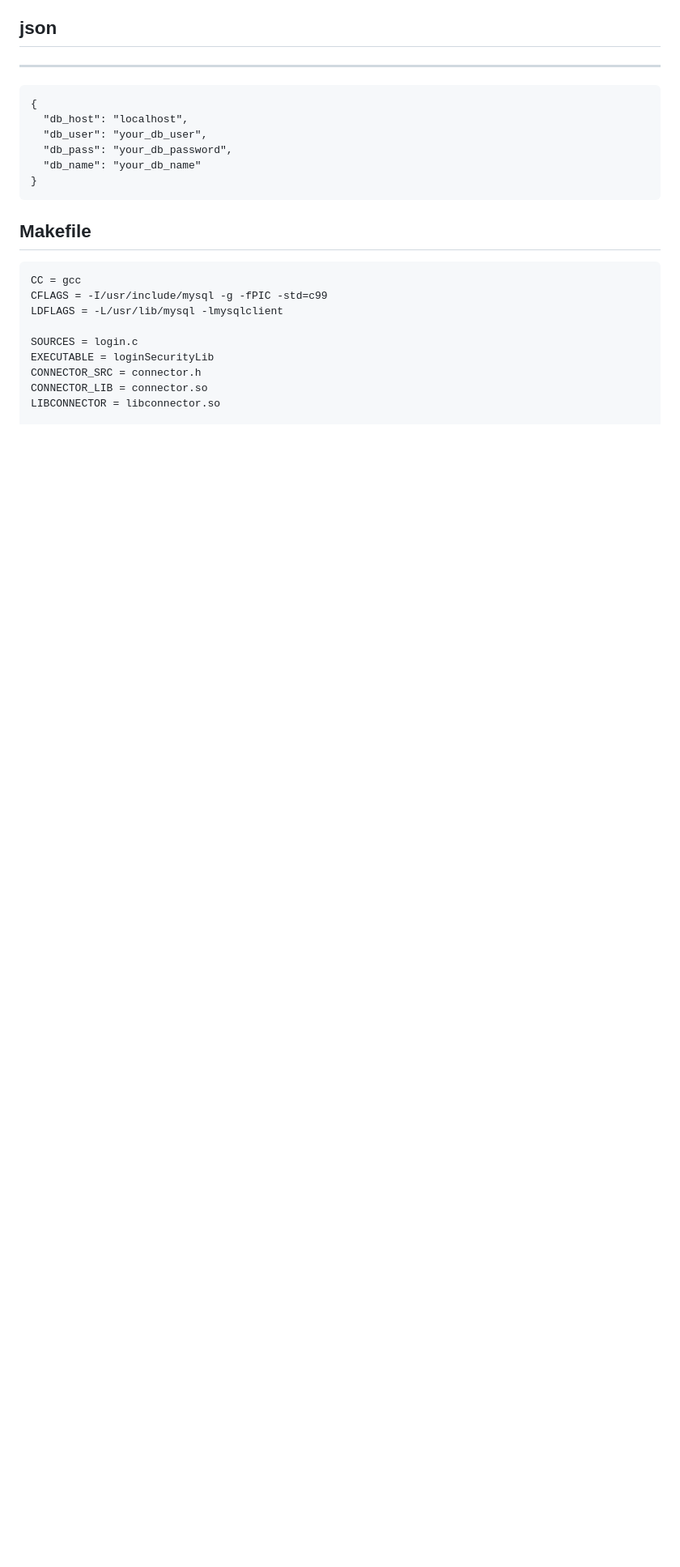
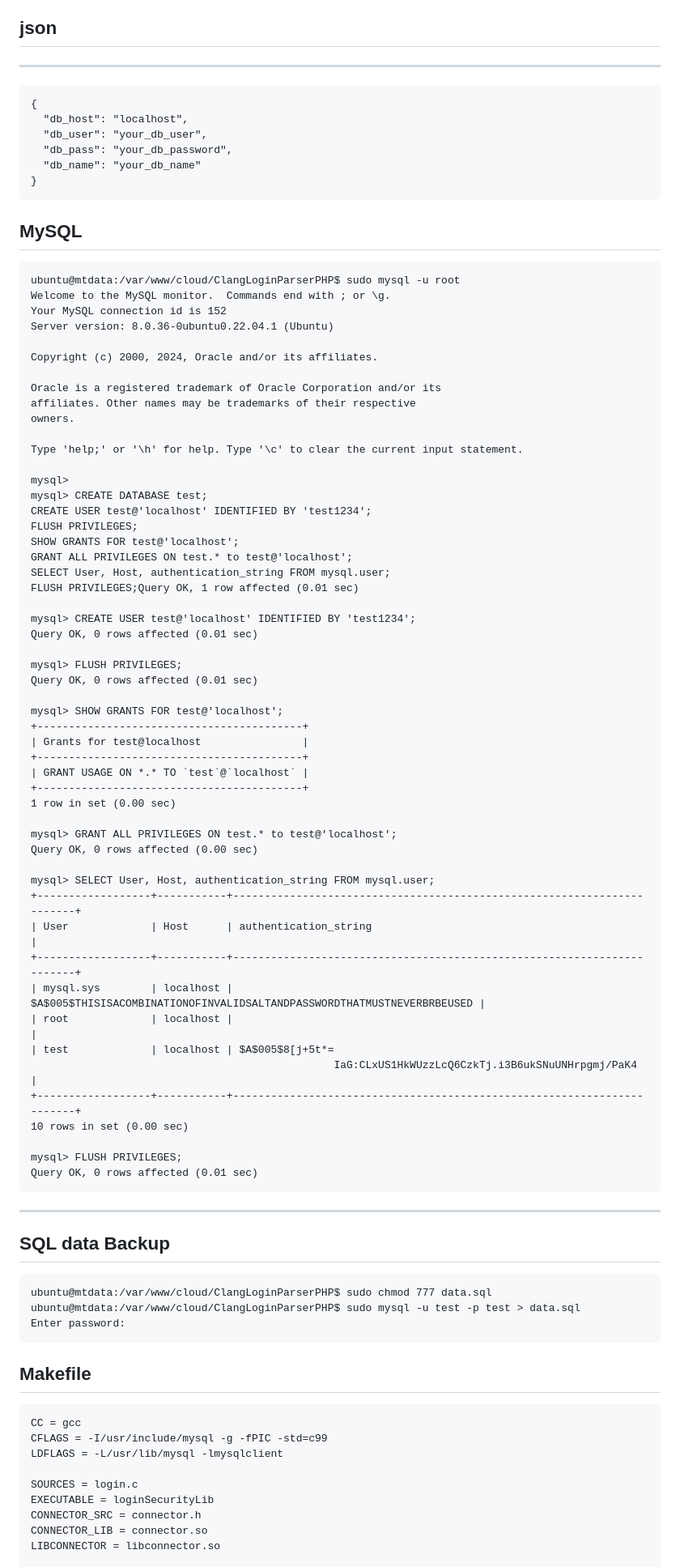
Before and after one commit to Azabell1993/ClangLoginParserPHP, a Markdown page: README.md, the part around one of its changes. Shown at 81% size. GitHub-like rendering; blank space fills up the shorter version.

````diff
--- a/README.md
+++ b/README.md
@@ -43,6 +43,71 @@ Update the connect.json file with your MySQL database connection details:
   "db_name": "your_db_name"
 }
 ```
+
+## MySQL
+```
+ubuntu@mtdata:/var/www/cloud/ClangLoginParserPHP$ sudo mysql -u root
+Welcome to the MySQL monitor.  Commands end with ; or \g.
+Your MySQL connection id is 152
+Server version: 8.0.36-0ubuntu0.22.04.1 (Ubuntu)
+
+Copyright (c) 2000, 2024, Oracle and/or its affiliates.
+
+Oracle is a registered trademark of Oracle Corporation and/or its
+affiliates. Other names may be trademarks of their respective
+owners.
+
+Type 'help;' or '\h' for help. Type '\c' to clear the current input statement.
+
+mysql>
+mysql> CREATE DATABASE test;
+CREATE USER test@'localhost' IDENTIFIED BY 'test1234';
+FLUSH PRIVILEGES;
+SHOW GRANTS FOR test@'localhost';
+GRANT ALL PRIVILEGES ON test.* to test@'localhost';
+SELECT User, Host, authentication_string FROM mysql.user;
+FLUSH PRIVILEGES;Query OK, 1 row affected (0.01 sec)
+
+mysql> CREATE USER test@'localhost' IDENTIFIED BY 'test1234';
+Query OK, 0 rows affected (0.01 sec)
+
+mysql> FLUSH PRIVILEGES;
+Query OK, 0 rows affected (0.01 sec)
+
+mysql> SHOW GRANTS FOR test@'localhost';
++------------------------------------------+
+| Grants for test@localhost                |
++------------------------------------------+
+| GRANT USAGE ON *.* TO `test`@`localhost` |
++------------------------------------------+
+1 row in set (0.00 sec)
+
+mysql> GRANT ALL PRIVILEGES ON test.* to test@'localhost';
+Query OK, 0 rows affected (0.00 sec)
+
+mysql> SELECT User, Host, authentication_string FROM mysql.user;
++------------------+-----------+------------------------------------------------------------------------+
+| User             | Host      | authentication_string                                                  |
++------------------+-----------+------------------------------------------------------------------------+
+| mysql.sys        | localhost | $A$005$THISISACOMBINATIONOFINVALIDSALTANDPASSWORDTHATMUSTNEVERBRBEUSED |
+| root             | localhost |                                                                        |
+| test             | localhost | $A$005$8[j+5t*=
+                                                IaG:CLxUS1HkWUzzLcQ6CzkTj.i3B6ukSNuUNHrpgmj/PaK4 |
++------------------+-----------+------------------------------------------------------------------------+
+10 rows in set (0.00 sec)
+
+mysql> FLUSH PRIVILEGES;
+Query OK, 0 rows affected (0.01 sec)
+```
+--------------------------------------------------------
+
+## SQL data Backup
+```
+ubuntu@mtdata:/var/www/cloud/ClangLoginParserPHP$ sudo chmod 777 data.sql
+ubuntu@mtdata:/var/www/cloud/ClangLoginParserPHP$ sudo mysql -u test -p test > data.sql
+Enter password:
+```
+
 
 ## Makefile
 ```
````
Also changed, not shown: other parts of README.md (+12 -11 lines).
